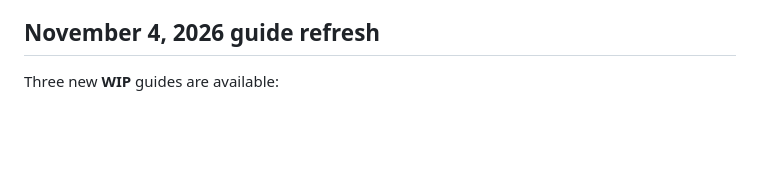
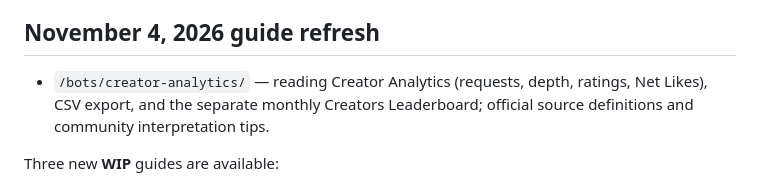
Before and after one commit to drachescript/spicychat-guides, a Markdown page: README.md, the part around the change. Drawn GitHub-style; blank space fills up the shorter version.

Commit message:
Document Creator Analytics guide in README

```diff
--- a/README.md
+++ b/README.md
@@ -169,6 +169,9 @@ Do not publish the saved account HTML or the inspector export. A public Explore-
 
 ## November 4, 2026 guide refresh
 
+- `/bots/creator-analytics/` — reading Creator Analytics (requests, depth, ratings, Net Likes), CSV export, and the separate monthly Creators Leaderboard; official source definitions and community interpretation tips.
+
+
 Three new **WIP** guides are available:
 - `/rulebook/advanced/` — multiple meters, conflicting evaluations, faction/survival systems, and playtesting. Third-party public Rulebook cards are research leads, not verified builds.
 - `/rulebook/integration/` — what belongs in a character, Persona, Lorebook, Rulebook or Memory Manager, including Rulebook priority.
```
